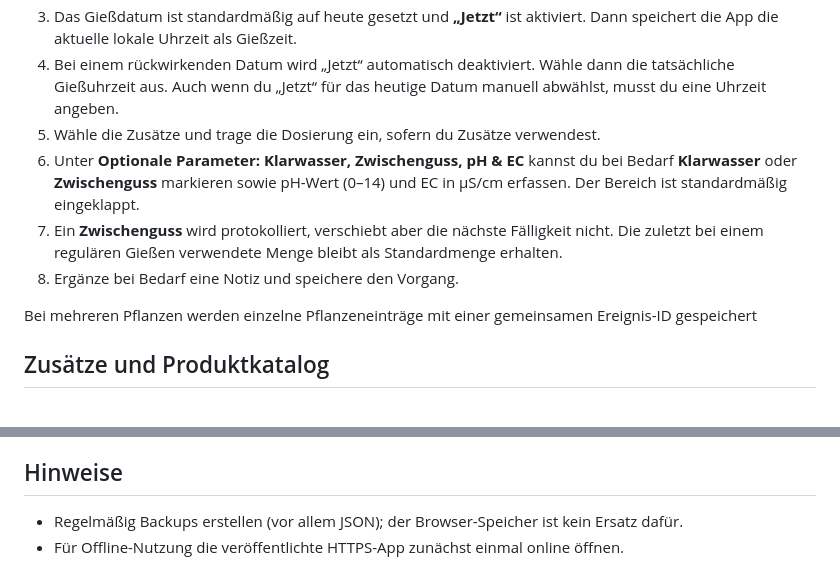
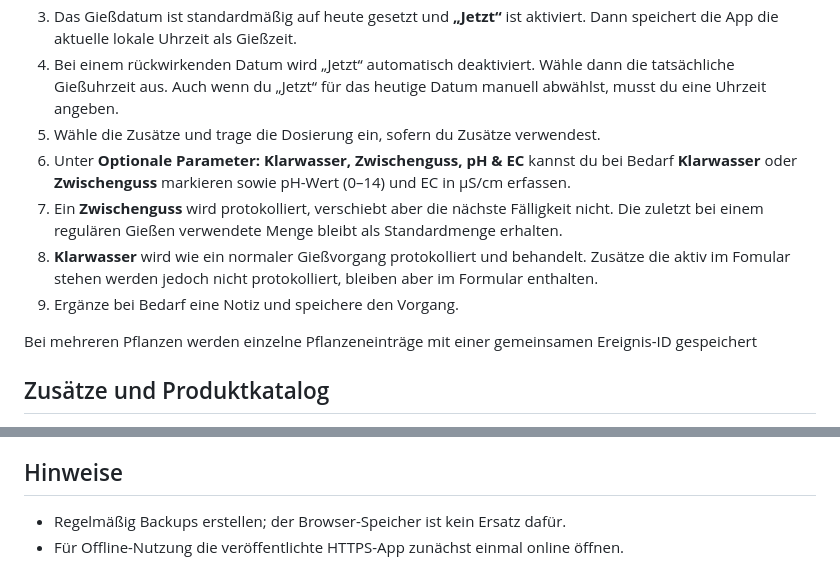
Before and after one commit to n8yd76nvt8-stack/PflanzenLogV0.8, a Markdown page: README.md, 2 parts joined by grey strips. GitHub-like rendering.

```diff
--- a/README.md
+++ b/README.md
@@ -9,9 +9,10 @@ Pflanzenlog dokumentiert Gießvorgänge, Intervalle, Notizen und Zusätze. Die D
 3. Das Gießdatum ist standardmäßig auf heute gesetzt und **„Jetzt“** ist aktiviert. Dann speichert die App die aktuelle lokale Uhrzeit als Gießzeit.
 4. Bei einem rückwirkenden Datum wird „Jetzt“ automatisch deaktiviert. Wähle dann die tatsächliche Gießuhrzeit aus. Auch wenn du „Jetzt“ für das heutige Datum manuell abwählst, musst du eine Uhrzeit angeben.
 5. Wähle die Zusätze und trage die Dosierung ein, sofern du Zusätze verwendest.
-6. Unter **Optionale Parameter: Klarwasser, Zwischenguss, pH & EC** kannst du bei Bedarf **Klarwasser** oder **Zwischenguss** markieren sowie pH-Wert (0–14) und EC in µS/cm erfassen. Der Bereich ist standardmäßig eingeklappt.
+6. Unter **Optionale Parameter: Klarwasser, Zwischenguss, pH & EC** kannst du bei Bedarf **Klarwasser** oder **Zwischenguss** markieren sowie pH-Wert (0–14) und EC in µS/cm erfassen.
 7. Ein **Zwischenguss** wird protokolliert, verschiebt aber die nächste Fälligkeit nicht. Die zuletzt bei einem regulären Gießen verwendete Menge bleibt als Standardmenge erhalten.
-8. Ergänze bei Bedarf eine Notiz und speichere den Vorgang.
+8. **Klarwasser** wird wie ein normaler Gießvorgang protokolliert und behandelt. Zusätze die aktiv im Fomular stehen werden jedoch nicht protokolliert, bleiben aber im Formular enthalten.
+9. Ergänze bei Bedarf eine Notiz und speichere den Vorgang.
 
 Bei mehreren Pflanzen werden einzelne Pflanzeneinträge mit einer gemeinsamen Ereignis-ID gespeichert
 
@@ -34,5 +35,5 @@ Die Historie zeigt höchstens sechs passende Einträge, diese können einzeln ge
 Ganz unten kann über **„Auf Werkseinstellungen zurücksetzen“** der lokale Bestand dieser App auf dem Gerät gelöscht werden. Vorher erscheint eine Sicherheitsabfrage. Der Vorgang kann nicht rückgängig gemacht werden; exportiere bei Bedarf vorher eine JSON-Sicherung.
 
 ## Hinweise
-- Regelmäßig Backups erstellen (vor allem JSON); der Browser-Speicher ist kein Ersatz dafür.
+- Regelmäßig Backups erstellen; der Browser-Speicher ist kein Ersatz dafür.
 - Für Offline-Nutzung die veröffentlichte HTTPS-App zunächst einmal online öffnen.
```
